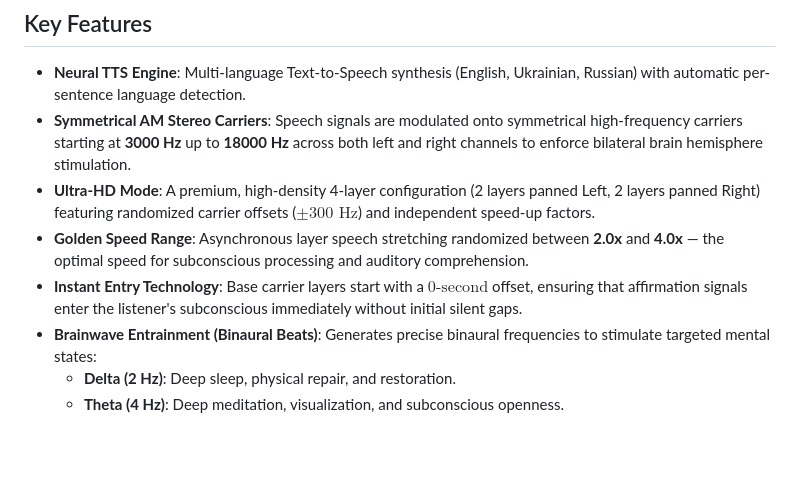
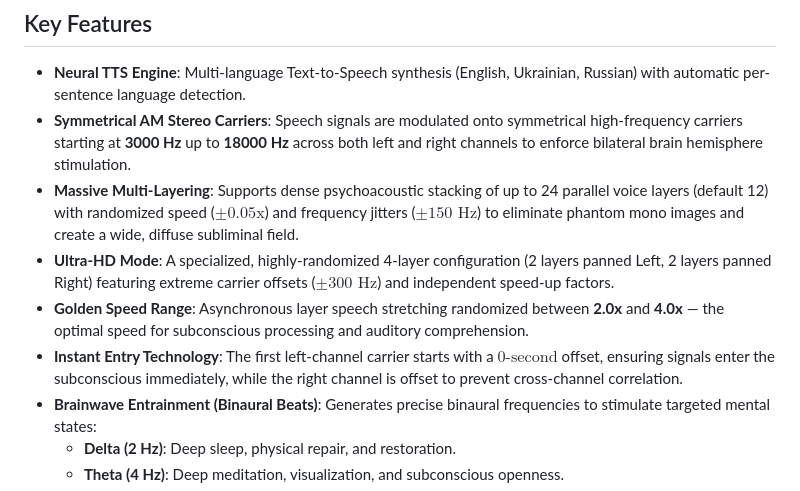
Before and after one commit to Bergschloss/NeuroCode, a Markdown page: README.md, the part around the change. GitHub-like rendering; blank space fills up the shorter version.

Commit message:
Update README with Massive Multi-Layering and Instant Entry details

```diff
--- a/README.md
+++ b/README.md
@@ -14,9 +14,10 @@ The entire application runs as a standalone desktop suite (using `pywebview` and
 
 - **Neural TTS Engine**: Multi-language Text-to-Speech synthesis (English, Ukrainian, Russian) with automatic per-sentence language detection.
 - **Symmetrical AM Stereo Carriers**: Speech signals are modulated onto symmetrical high-frequency carriers starting at **3000 Hz** up to **18000 Hz** across both left and right channels to enforce bilateral brain hemisphere stimulation.
-- **Ultra-HD Mode**: A premium, high-density 4-layer configuration (2 layers panned Left, 2 layers panned Right) featuring randomized carrier offsets ($\pm 300\text{ Hz}$) and independent speed-up factors.
+- **Massive Multi-Layering**: Supports dense psychoacoustic stacking of up to 24 parallel voice layers (default 12) with randomized speed ($\pm 0.05\text{x}$) and frequency jitters ($\pm 150\text{ Hz}$) to eliminate phantom mono images and create a wide, diffuse subliminal field.
+- **Ultra-HD Mode**: A specialized, highly-randomized 4-layer configuration (2 layers panned Left, 2 layers panned Right) featuring extreme carrier offsets ($\pm 300\text{ Hz}$) and independent speed-up factors.
 - **Golden Speed Range**: Asynchronous layer speech stretching randomized between **2.0x** and **4.0x** — the optimal speed for subconscious processing and auditory comprehension.
-- **Instant Entry Technology**: Base carrier layers start with a $0\text{-second}$ offset, ensuring that affirmation signals enter the listener's subconscious immediately without initial silent gaps.
+- **Instant Entry Technology**: The first left-channel carrier starts with a $0\text{-second}$ offset, ensuring signals enter the subconscious immediately, while the right channel is offset to prevent cross-channel correlation.
 - **Brainwave Entrainment (Binaural Beats)**: Generates precise binaural frequencies to stimulate targeted mental states:
   - **Delta (2 Hz)**: Deep sleep, physical repair, and restoration.
   - **Theta (4 Hz)**: Deep meditation, visualization, and subconscious openness.
```
